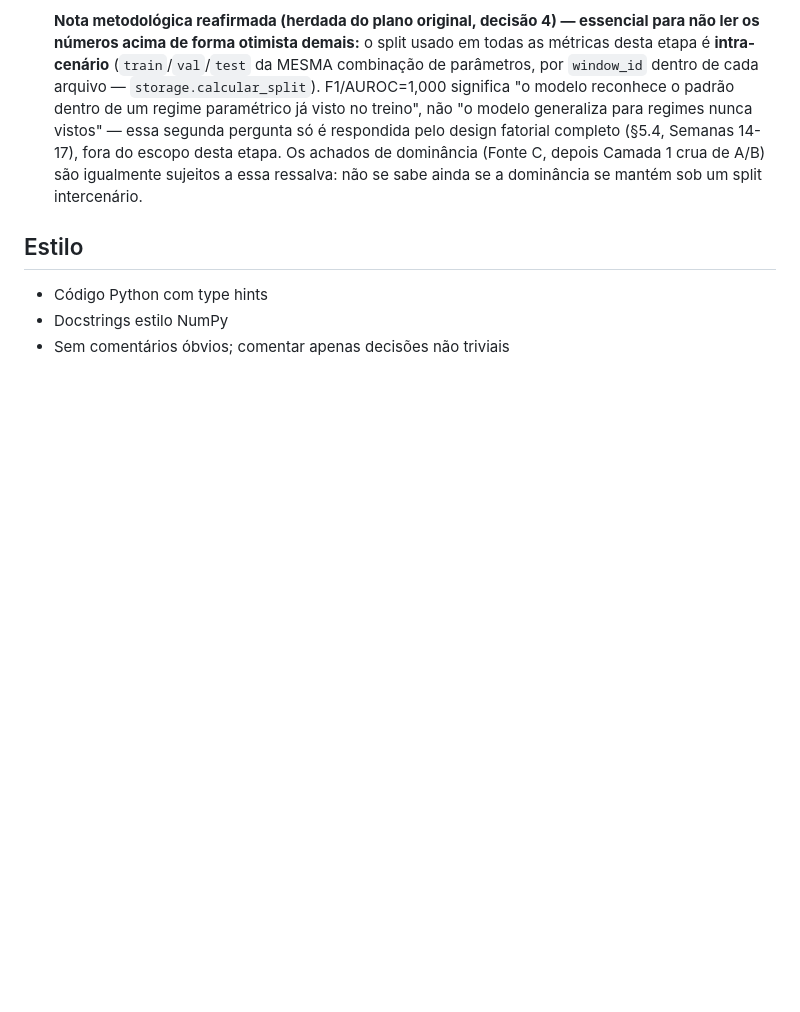
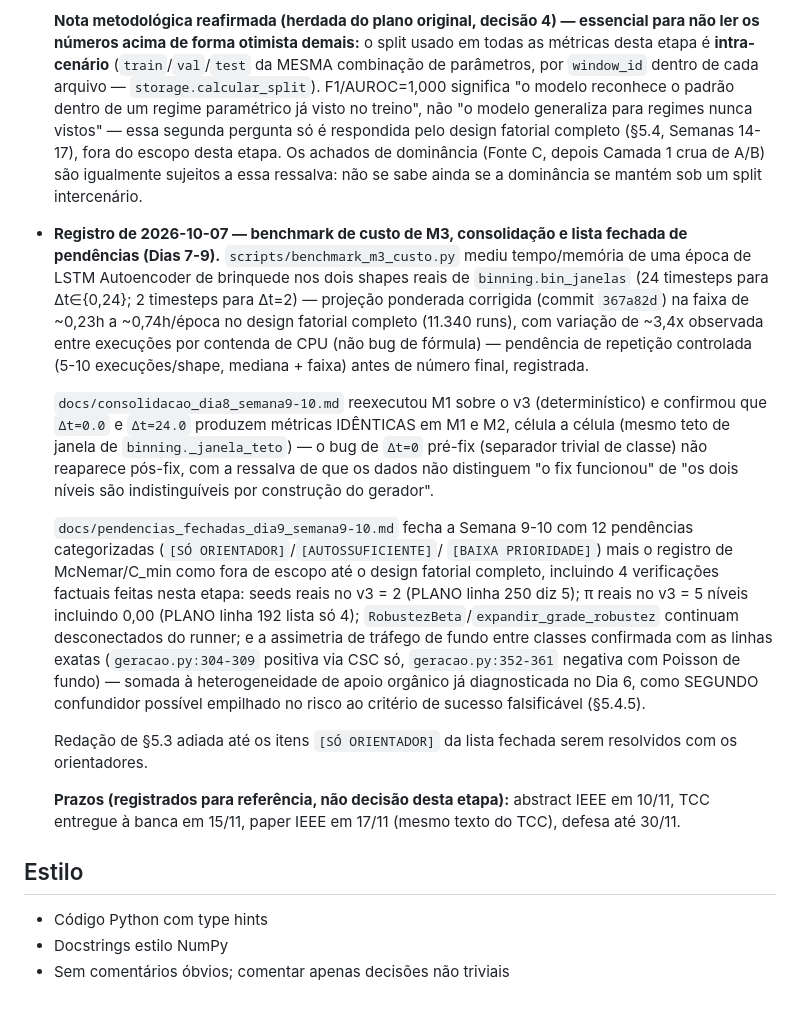
Before and after one commit to TomasNsantos/TCC_Projeto, a Markdown page: CLAUDE.md, the part around the change. Rendered like a GitHub page; blank space fills up the shorter version.

```diff
--- a/CLAUDE.md
+++ b/CLAUDE.md
@@ -1531,6 +1531,46 @@ que a Camada 3 (coordenação) está funcionando bem.
   sujeitos a essa ressalva: não se sabe ainda se a dominância se mantém
   sob um split intercenário.
 
+- **Registro de 2026-10-07 — benchmark de custo de M3, consolidação e
+  lista fechada de pendências (Dias 7-9).** `scripts/benchmark_m3_custo.py`
+  mediu tempo/memória de uma época de LSTM Autoencoder de brinquede nos
+  dois shapes reais de `binning.bin_janelas` (24 timesteps para
+  Δt∈{0,24}; 2 timesteps para Δt=2) — projeção ponderada corrigida
+  (commit `367a82d`) na faixa de ~0,23h a ~0,74h/época no design
+  fatorial completo (11.340 runs), com variação de ~3,4x observada
+  entre execuções por contenda de CPU (não bug de fórmula) —
+  pendência de repetição controlada (5-10 execuções/shape, mediana +
+  faixa) antes de número final, registrada.
+
+  `docs/consolidacao_dia8_semana9-10.md` reexecutou M1 sobre o v3
+  (determinístico) e confirmou que `Δt=0.0` e `Δt=24.0` produzem
+  métricas IDÊNTICAS em M1 e M2, célula a célula (mesmo teto de janela
+  de `binning._janela_teto`) — o bug de `Δt=0` pré-fix (separador
+  trivial de classe) não reaparece pós-fix, com a ressalva de que os
+  dados não distinguem "o fix funcionou" de "os dois níveis são
+  indistinguíveis por construção do gerador".
+
+  `docs/pendencias_fechadas_dia9_semana9-10.md` fecha a Semana 9-10 com
+  12 pendências categorizadas (`[SÓ ORIENTADOR]`/`[AUTOSSUFICIENTE]`/
+  `[BAIXA PRIORIDADE]`) mais o registro de McNemar/C_min como fora de
+  escopo até o design fatorial completo, incluindo 4 verificações
+  factuais feitas nesta etapa: seeds reais no v3 = 2 (PLANO linha 250
+  diz 5); π reais no v3 = 5 níveis incluindo 0,00 (PLANO linha 192
+  lista só 4); `RobustezBeta`/`expandir_grade_robustez` continuam
+  desconectados do runner; e a assimetria de tráfego de fundo entre
+  classes confirmada com as linhas exatas (`geracao.py:304-309`
+  positiva via CSC só, `geracao.py:352-361` negativa com Poisson de
+  fundo) — somada à heterogeneidade de apoio orgânico já diagnosticada
+  no Dia 6, como SEGUNDO confundidor possível empilhado no risco ao
+  critério de sucesso falsificável (§5.4.5).
+
+  Redação de §5.3 adiada até os itens `[SÓ ORIENTADOR]` da lista
+  fechada serem resolvidos com os orientadores.
+
+  **Prazos (registrados para referência, não decisão desta etapa):**
+  abstract IEEE em 10/11, TCC entregue à banca em 15/11, paper IEEE em
+  17/11 (mesmo texto do TCC), defesa até 30/11.
+
 ## Estilo
 - Código Python com type hints
 - Docstrings estilo NumPy
```
Also changed, not shown: docs/consolidacao_dia8_semana9-10.md (+7 -8 lines), docs/pendencias_fechadas_dia9_semana9-10.md (+3 -4 lines).
